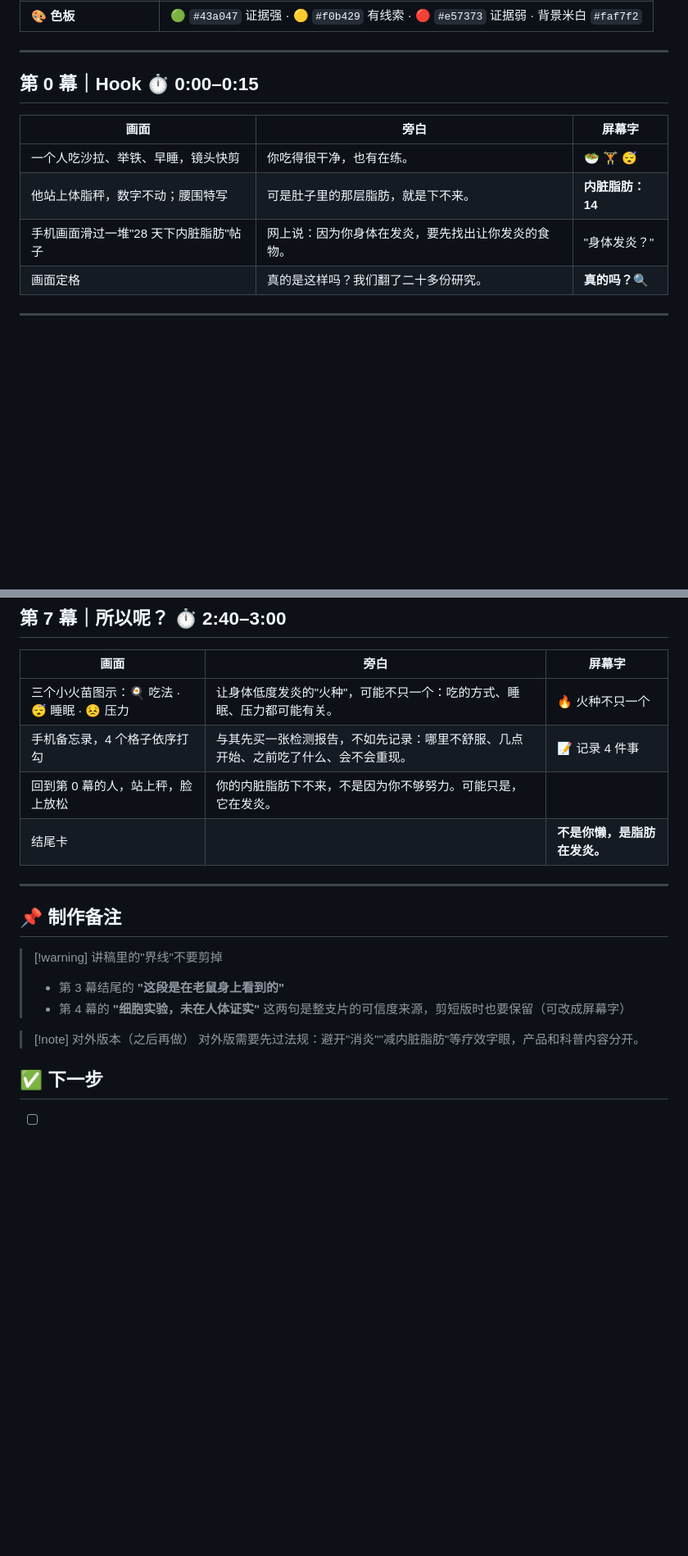
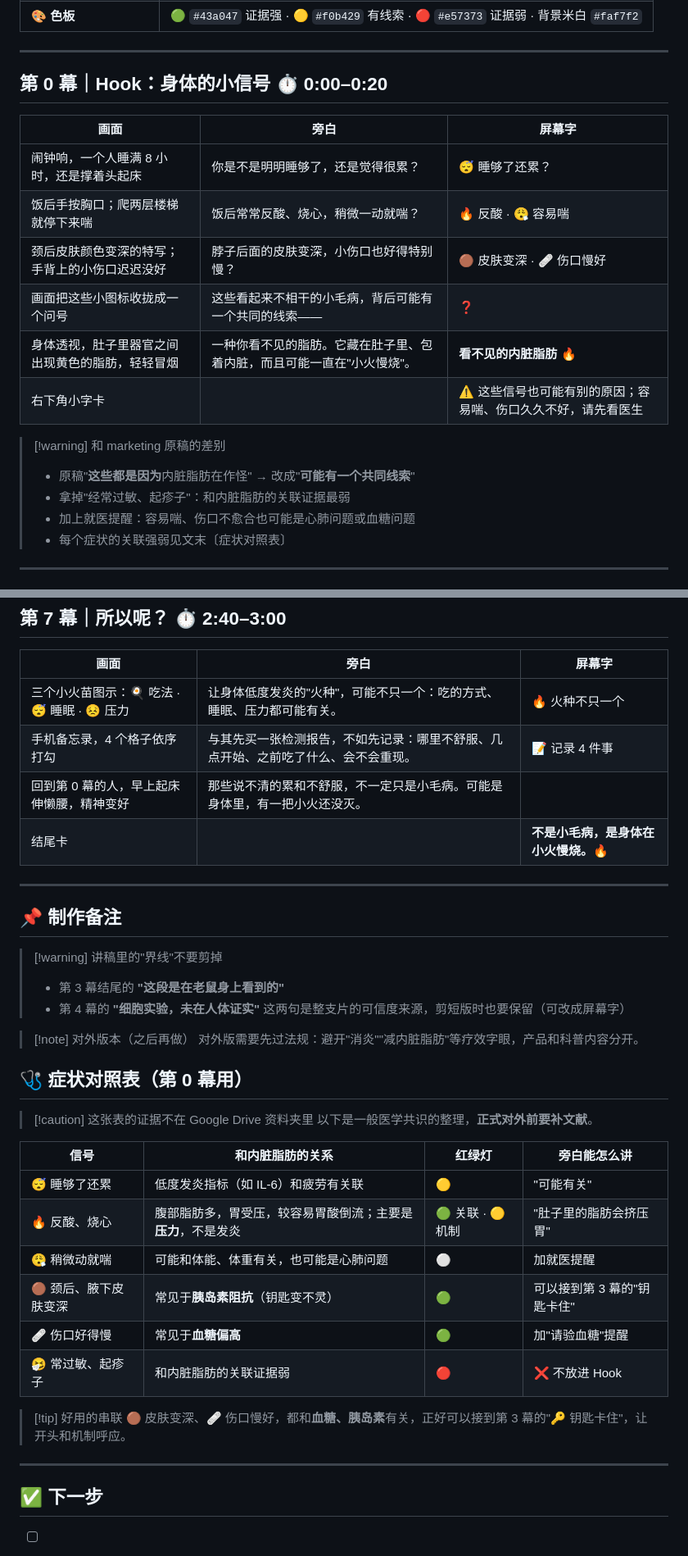
Before and after one commit to fcway-raw/woork, a Markdown page: food-sensitivity-inflammation-fat/02_旁白脚本与分镜.md, 2 parts joined by grey strips. Shown at 82% size. GitHub-like rendering; blank space fills up the shorter version.

Commit message:
Rework script hook around body signals instead of weight
Co-Authored-By: Claude Opus 5.5 <noreply@anthropic.com>
Claude-Session: https://claude.ai/code/session_016DMHWJiRETRquVByZGxuRZ

```diff
--- a/food-sensitivity-inflammation-fat/02_旁白脚本与分镜.md
+++ b/food-sensitivity-inflammation-fat/02_旁白脚本与分镜.md
@@ -34,14 +35,22 @@ related: ["[[00_故事架构]]", "[[01_GE定位｜过敏切入评估]]"]
 
 ---
 
-## 第 0 幕｜Hook ⏱️ 0:00–0:15
+## 第 0 幕｜Hook：身体的小信号 ⏱️ 0:00–0:20
 
 | 画面 | 旁白 | 屏幕字 |
 |---|---|---|
-| 一个人吃沙拉、举铁、早睡，镜头快剪 | 你吃得很干净，也有在练。 | 🥗 🏋️ 😴 |
-| 他站上体脂秤，数字不动；腰围特写 | 可是肚子里的那层脂肪，就是下不来。 | **内脏脂肪：14** |
-| 手机画面滑过一堆"28 天下内脏脂肪"帖子 | 网上说：因为你身体在发炎，要先找出让你发炎的食物。 | "身体发炎？" |
-| 画面定格 | 真的是这样吗？我们翻了二十多份研究。 | **真的吗？🔍** |
+| 闹钟响，一个人睡满 8 小时，还是撑着头起床 | 你是不是明明睡够了，还是觉得很累？ | 😴 睡够了还累？ |
+| 饭后手按胸口；爬两层楼梯就停下来喘 | 饭后常常反酸、烧心，稍微一动就喘？ | 🔥 反酸 · 😮‍💨 容易喘 |
+| 颈后皮肤颜色变深的特写；手背上的小伤口迟迟没好 | 脖子后面的皮肤变深，小伤口也好得特别慢？ | 🟤 皮肤变深 · 🩹 伤口慢好 |
+| 画面把这些小图标收拢成一个问号 | 这些看起来不相干的小毛病，背后可能有一个共同的线索—— | ❓ |
+| 身体透视，肚子里器官之间出现黄色的脂肪，轻轻冒烟 | 一种你看不见的脂肪。它藏在肚子里、包着内脏，而且可能一直在"小火慢烧"。 | **看不见的内脏脂肪 🔥** |
+| 右下角小字卡 | | ⚠️ 这些信号也可能有别的原因；容易喘、伤口久久不好，请先看医生 |
+
+> [!warning] 和 marketing 原稿的差别
+> - 原稿"**这些都是因为**内脏脂肪在作怪" → 改成"**可能有一个共同线索**"
+> - 拿掉"经常过敏、起疹子"：和内脏脂肪的关联证据最弱
+> - 加上就医提醒：容易喘、伤口不愈合也可能是心肺问题或血糖问题
+> - 每个症状的关联强弱见文末〔症状对照表〕
 
 ---
 
@@ -125,8 +134,8 @@ related: ["[[00_故事架构]]", "[[01_GE定位｜过敏切入评估]]"]
 |---|---|---|
 | 三个小火苗图示：🍳 吃法 · 😴 睡眠 · 😣 压力 | 让身体低度发炎的"火种"，可能不只一个：吃的方式、睡眠、压力都可能有关。 | 🔥 火种不只一个 |
 | 手机备忘录，4 个格子依序打勾 | 与其先买一张检测报告，不如先记录：哪里不舒服、几点开始、之前吃了什么、会不会重现。 | 📝 记录 4 件事 |
-| 回到第 0 幕的人，站上秤，脸上放松 | 你的内脏脂肪下不来，不是因为你不够努力。可能只是，它在发炎。 | |
-| 结尾卡 | | **不是你懒，是脂肪在发炎。** |
+| 回到第 0 幕的人，早上起床伸懒腰，精神变好 | 那些说不清的累和不舒服，不一定只是小毛病。可能是身体里，有一把小火还没灭。 | |
+| 结尾卡 | | **不是小毛病，是身体在小火慢烧。🔥** |
 
 ---
 
@@ -140,6 +149,25 @@ related: ["[[00_故事架构]]", "[[01_GE定位｜过敏切入评估]]"]
 > [!note] 对外版本（之后再做）
 > 对外版需要先过法规：避开"消炎""减内脏脂肪"等疗效字眼，产品和科普内容分开。
 
+## 🩺 症状对照表（第 0 幕用）
+
+> [!caution] 这张表的证据不在 Google Drive 资料夹里
+> 以下是一般医学共识的整理，**正式对外前要补文献**。
+
+| 信号 | 和内脏脂肪的关系 | 红绿灯 | 旁白能怎么讲 |
+|---|---|---|---|
+| 😴 睡够了还累 | 低度发炎指标（如 IL-6）和疲劳有关联 | 🟡 | "可能有关" |
+| 🔥 反酸、烧心 | 腹部脂肪多，胃受压，较容易胃酸倒流；主要是**压力**，不是发炎 | 🟢 关联 · 🟡 机制 | "肚子里的脂肪会挤压胃" |
+| 😮‍💨 稍微动就喘 | 可能和体能、体重有关，也可能是心肺问题 | ⚪ | 加就医提醒 |
+| 🟤 颈后、腋下皮肤变深 | 常见于**胰岛素阻抗**（钥匙变不灵） | 🟢 | 可以接到第 3 幕的"钥匙卡住" |
+| 🩹 伤口好得慢 | 常见于**血糖偏高** | 🟢 | 加"请验血糖"提醒 |
+| 🤧 常过敏、起疹子 | 和内脏脂肪的关联证据弱 | 🔴 | ❌ 不放进 Hook |
+
+> [!tip] 好用的串联
+> 🟤 皮肤变深、🩹 伤口慢好，都和**血糖、胰岛素**有关，正好可以接到第 3 幕的"🔑 钥匙卡住"，让开头和机制呼应。
+
+---
+
 ## ✅ 下一步
 - [ ] 团队看过脚本，确认语气和比喻
 - [ ] 确定做 **互动网页** 还是 **动态视频**（或两个都做）
```
Also changed, not shown: other parts of food-sensitivity-inflammation-fat/02_旁白脚本与分镜.md (+6 -5 lines).
